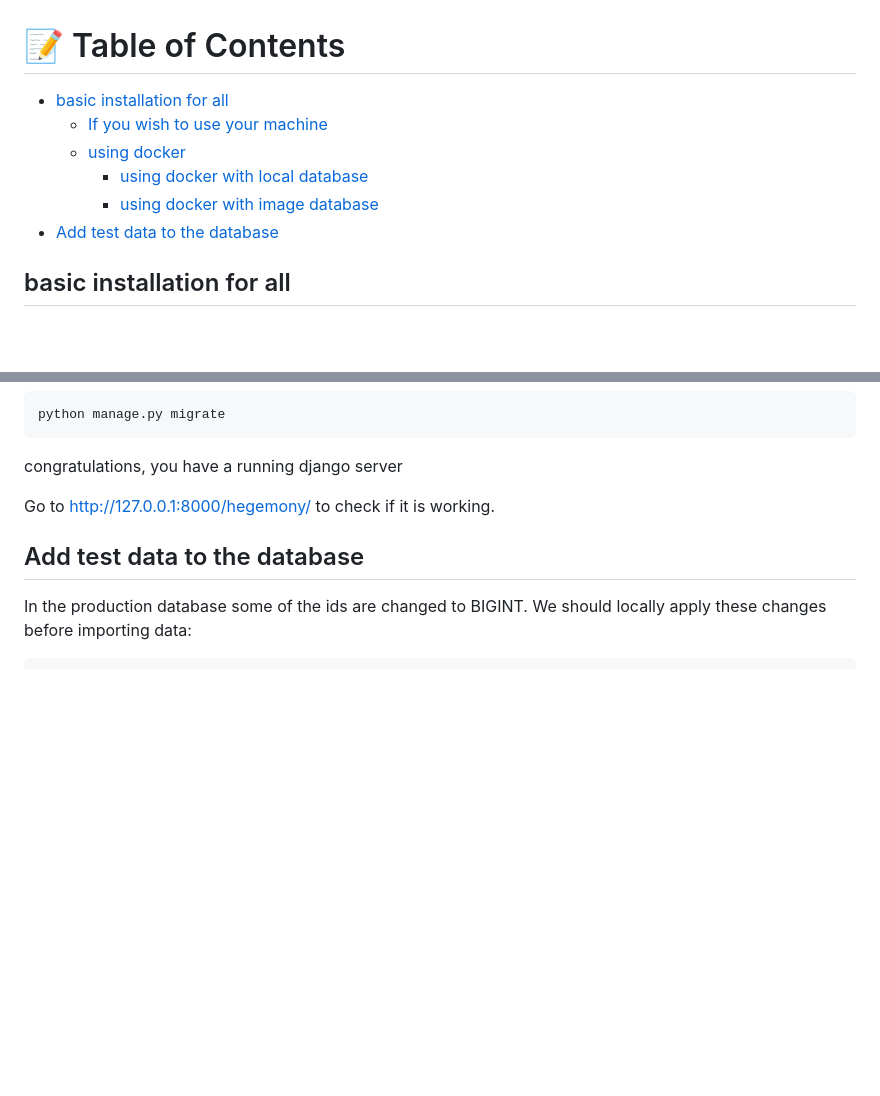
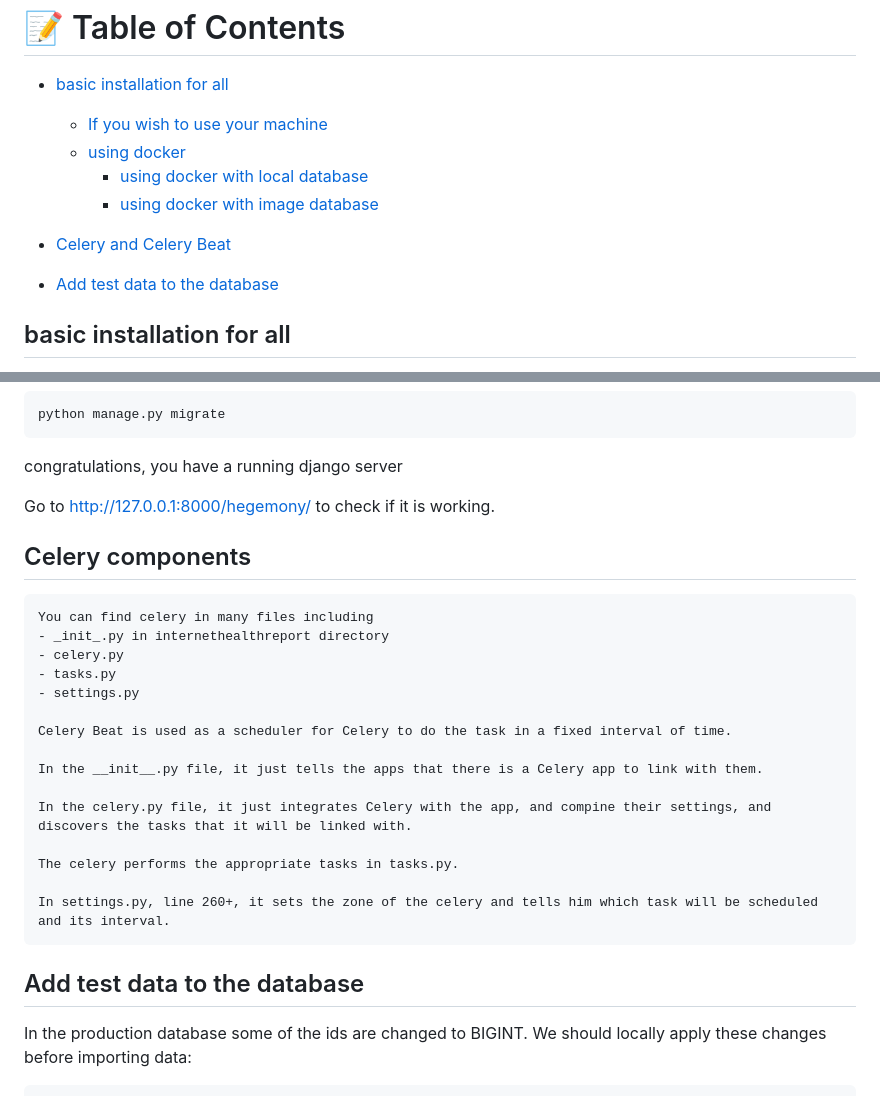
Before and after one commit to InternetHealthReport/ihr-django, a Markdown page: README.md, 2 parts joined by grey strips. Rendered like a GitHub page; blank space fills up the shorter version.

Commit message:
update readme to add celery info

```diff
--- a/README.md
+++ b/README.md
@@ -11,6 +11,8 @@ This is the implementation for the IHR API: https://ihr.iijlab.net/ihr/en-us/api
   - [using docker](#docker)
     - [using docker with local database](#docker-local)
     - [using docker with image database](#docker-remote)
+
+- [Celery and Celery Beat](#celery)
 - [Add test data to the database](#add-test-data)
 
 
@@ -237,6 +239,26 @@ congratulations, you have a running django server
 
 Go to http://127.0.0.1:8000/hegemony/ to check if it is working.
 
+
+## Celery components <a name = "celery"></a>
+
+    You can find celery in many files including
+    - _init_.py in internethealthreport directory
+    - celery.py
+    - tasks.py
+    - settings.py
+
+    Celery Beat is used as a scheduler for Celery to do the task in a fixed interval of time.
+
+    In the __init__.py file, it just tells the apps that there is a Celery app to link with them.
+
+    In the celery.py file, it just integrates Celery with the app, and compine their settings, and discovers the tasks that it will be linked with.
+
+    The celery performs the appropriate tasks in tasks.py.
+
+    In settings.py, line 260+, it sets the zone of the celery and tells him which task will be scheduled and its interval.
+
+
 ## Add test data to the database <a name = "add-test-data"></a>
 In the production database some of the ids are changed to BIGINT. We should
 locally apply these changes before importing data:
```
